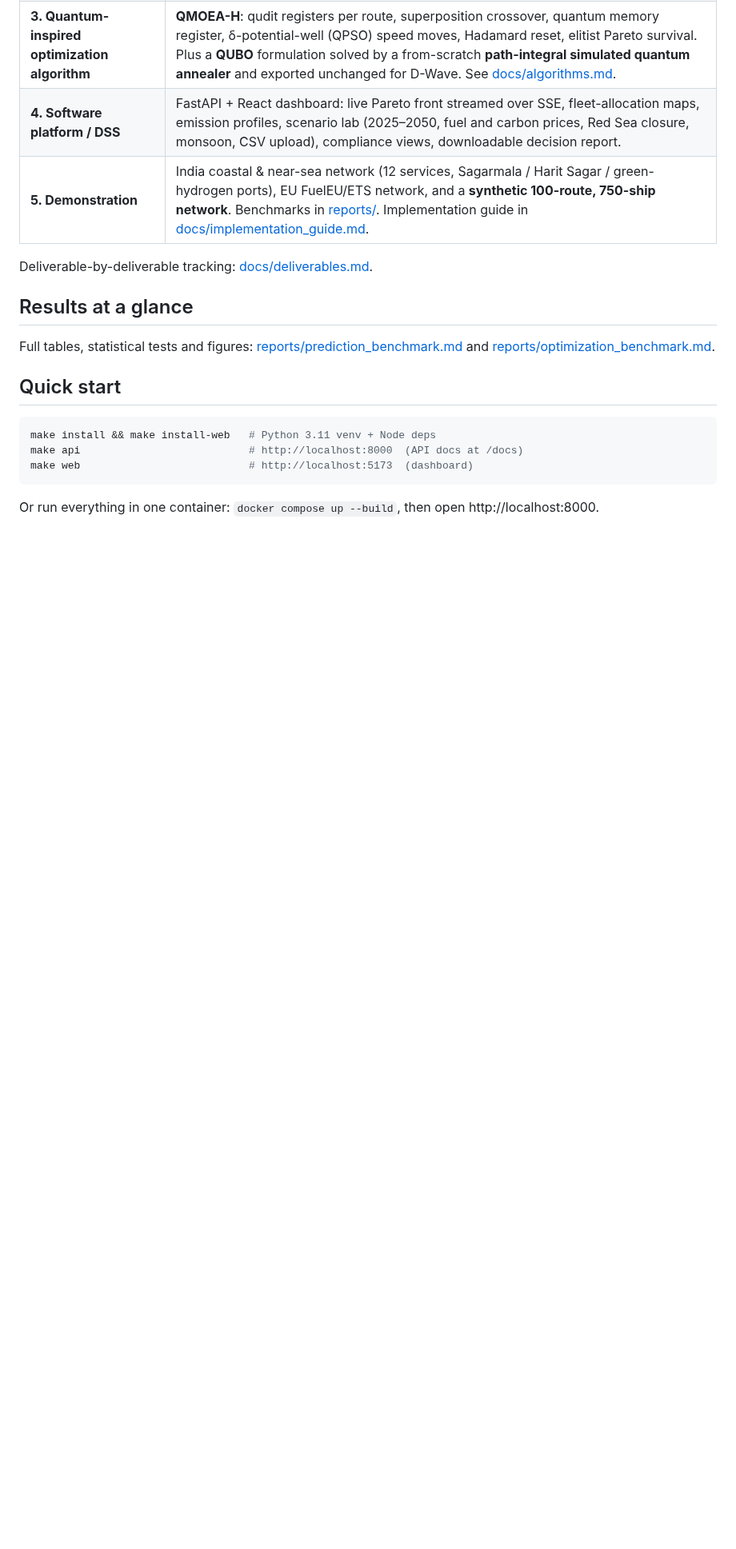
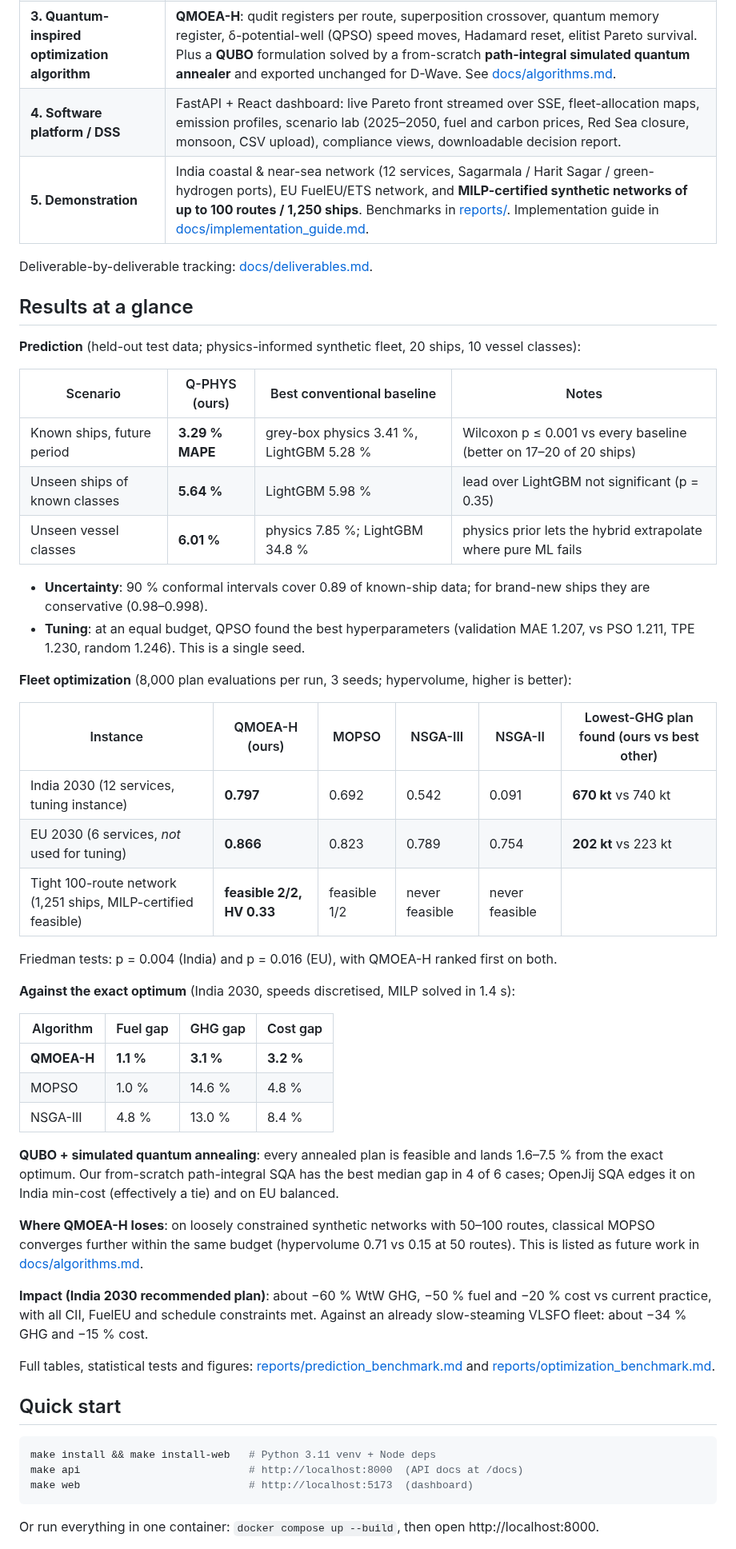
Before and after one commit to DeepakSinghhh/PS-138, a Markdown page: README.md, the part around one of its changes. Shown at 80% size. GitHub-like rendering; blank space fills up the shorter version.

```diff
--- a/README.md
+++ b/README.md
@@ -23,13 +23,51 @@ and against an exact MILP optimum.
 | **2. Mathematical optimization formulation** | Multi-objective MINLP: per-route vessel class (type & capacity), fleet size, speed, fuel pathway, shore power. Objectives min fuel / min WtW emissions / min cost (+ optional schedule risk). Constraints: demand, weekly frequency, on-time probability, fleet availability, CII ≥ C, FuelEU pooling, emission cap. See [docs/math_model.md](docs/math_model.md). |
 | **3. Quantum-inspired optimization algorithm** | **QMOEA-H**: qudit registers per route, superposition crossover, quantum memory register, δ-potential-well (QPSO) speed moves, Hadamard reset, elitist Pareto survival. Plus a **QUBO** formulation solved by a from-scratch **path-integral simulated quantum annealer** and exported unchanged for D-Wave. See [docs/algorithms.md](docs/algorithms.md). |
 | **4. Software platform / DSS** | FastAPI + React dashboard: live Pareto front streamed over SSE, fleet-allocation maps, emission profiles, scenario lab (2025–2050, fuel and carbon prices, Red Sea closure, monsoon, CSV upload), compliance views, downloadable decision report. |
-| **5. Demonstration** | India coastal & near-sea network (12 services, Sagarmala / Harit Sagar / green-hydrogen ports), EU FuelEU/ETS network, and a **synthetic 100-route, 750-ship network**. Benchmarks in [reports/](reports/). Implementation guide in [docs/implementation_guide.md](docs/implementation_guide.md). |
+| **5. Demonstration** | India coastal & near-sea network (12 services, Sagarmala / Harit Sagar / green-hydrogen ports), EU FuelEU/ETS network, and **MILP-certified synthetic networks of up to 100 routes / 1,250 ships**. Benchmarks in [reports/](reports/). Implementation guide in [docs/implementation_guide.md](docs/implementation_guide.md). |
 
 Deliverable-by-deliverable tracking: [docs/deliverables.md](docs/deliverables.md).
 
 ## Results at a glance
 
-<!-- RESULTS -->
+**Prediction** (held-out test data; physics-informed synthetic fleet, 20 ships, 10 vessel classes):
+
+| Scenario | Q-PHYS (ours) | Best conventional baseline | Notes |
+|---|---|---|---|
+| Known ships, future period | **3.29 % MAPE** | grey-box physics 3.41 %, LightGBM 5.28 % | Wilcoxon p ≤ 0.001 vs every baseline (better on 17–20 of 20 ships) |
+| Unseen ships of known classes | **5.64 %** | LightGBM 5.98 % | lead over LightGBM not significant (p = 0.35) |
+| Unseen vessel classes | **6.01 %** | physics 7.85 %; LightGBM 34.8 % | physics prior lets the hybrid extrapolate where pure ML fails |
+
+- **Uncertainty**: 90 % conformal intervals cover 0.89 of known-ship data; for brand-new ships they are conservative (0.98–0.998).
+- **Tuning**: at an equal budget, QPSO found the best hyperparameters (validation MAE 1.207, vs PSO 1.211, TPE 1.230, random 1.246). This is a single seed.
+
+**Fleet optimization** (8,000 plan evaluations per run, 3 seeds; hypervolume, higher is better):
+
+| Instance | QMOEA-H (ours) | MOPSO | NSGA-III | NSGA-II | Lowest-GHG plan found (ours vs best other) |
+|---|---|---|---|---|---|
+| India 2030 (12 services, tuning instance) | **0.797** | 0.692 | 0.542 | 0.091 | **670 kt** vs 740 kt |
+| EU 2030 (6 services, *not* used for tuning) | **0.866** | 0.823 | 0.789 | 0.754 | **202 kt** vs 223 kt |
+| Tight 100-route network (1,251 ships, MILP-certified feasible) | **feasible 2/2, HV 0.33** | feasible 1/2 | never feasible | never feasible | |
+
+Friedman tests: p = 0.004 (India) and p = 0.016 (EU), with QMOEA-H ranked first on both.
+
+**Against the exact optimum** (India 2030, speeds discretised, MILP solved in 1.4 s):
+
+| Algorithm | Fuel gap | GHG gap | Cost gap |
+|---|---|---|---|
+| **QMOEA-H** | **1.1 %** | **3.1 %** | **3.2 %** |
+| MOPSO | 1.0 % | 14.6 % | 4.8 % |
+| NSGA-III | 4.8 % | 13.0 % | 8.4 % |
+
+**QUBO + simulated quantum annealing**: every annealed plan is feasible and lands 1.6–7.5 % from the exact optimum.
+Our from-scratch path-integral SQA has the best median gap in 4 of 6 cases; OpenJij SQA edges it on India min-cost
+(effectively a tie) and on EU balanced.
+
+**Where QMOEA-H loses**: on loosely constrained synthetic networks with 50–100 routes, classical MOPSO converges
+further within the same budget (hypervolume 0.71 vs 0.15 at 50 routes). This is listed as future work in
+[docs/algorithms.md](docs/algorithms.md).
+
+**Impact (India 2030 recommended plan)**: about −60 % WtW GHG, −50 % fuel and −20 % cost vs current practice, with all
+CII, FuelEU and schedule constraints met. Against an already slow-steaming VLSFO fleet: about −34 % GHG and −15 % cost.
 
 Full tables, statistical tests and figures: [reports/prediction_benchmark.md](reports/prediction_benchmark.md) and
 [reports/optimization_benchmark.md](reports/optimization_benchmark.md).
```
Also changed, not shown: other parts of README.md (+2 -2 lines), docs/deliverables.md (+1 -1 lines), reports/optimization_benchmark.md (added, +152 -0 lines), reports/figures/convergence_eu_2030.png (added), reports/figures/convergence_india_2030.png (added), reports/figures/convergence_synthetic_100_routes.png (added), reports/figures/exact_front_india.png (added), reports/figures/scalability.png (added), 3 other files.
